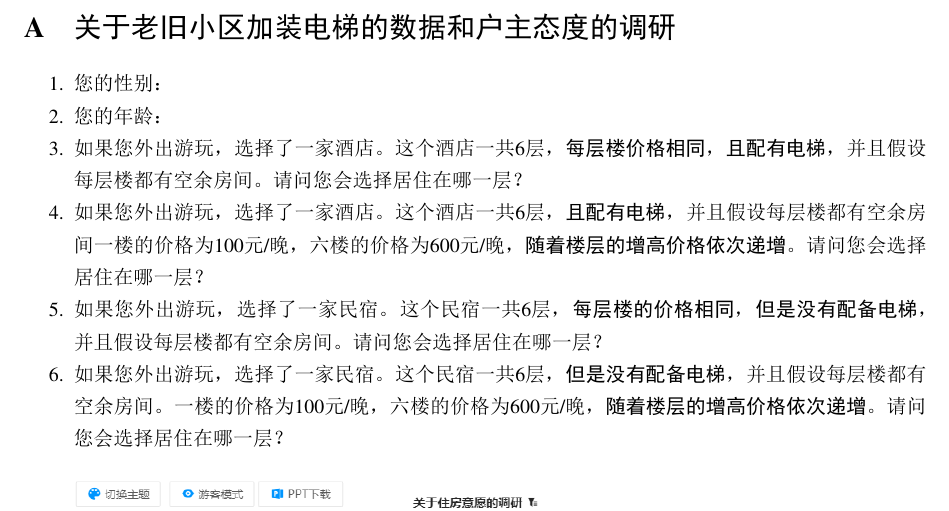
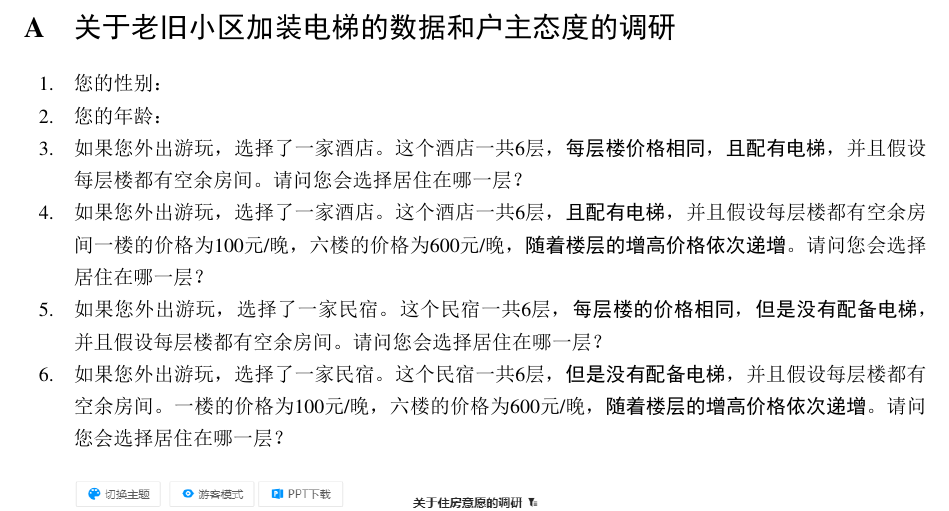
Before and after one commit to Run-Tao/Research, a LaTeX document (paper_taoli.tex): part of page 6 of 6, cut so that both start at the same text. The pictures show the PDF file paper_taoli.pdf that the author committed with the source.

Commit message:
20221216

```diff
--- a/paper_taoli.tex
+++ b/paper_taoli.tex
@@ -95,7 +95,7 @@
     \appendix
 
     \section{关于老旧小区加装电梯的数据和户主态度的调研}
-    \begin{enumerate}[1.]
+    \begin{enumerate}[1.~~]
         \item 您的性别：
         \item 您的年龄：
         \item 如果您外出游玩，选择了一家酒店。这个酒店一共6层，\textbf{每层楼价格相同}，\textbf{且配有电梯}，并且假设每层楼都有空余房间。请问您会选择居住在哪一层？
```
Also changed, not shown: paper_taoli.pdf.
